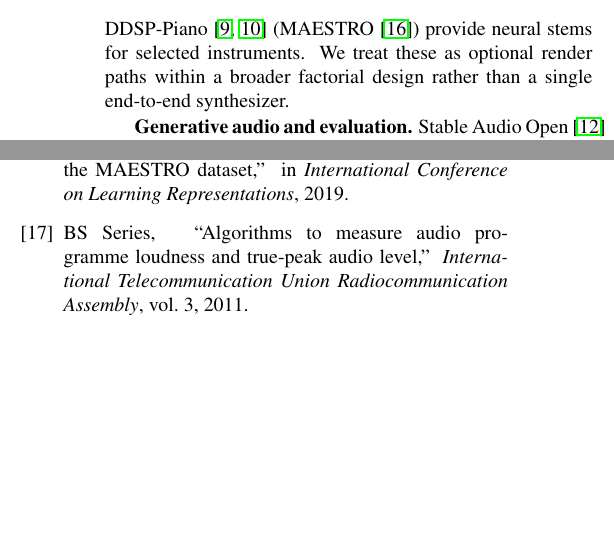
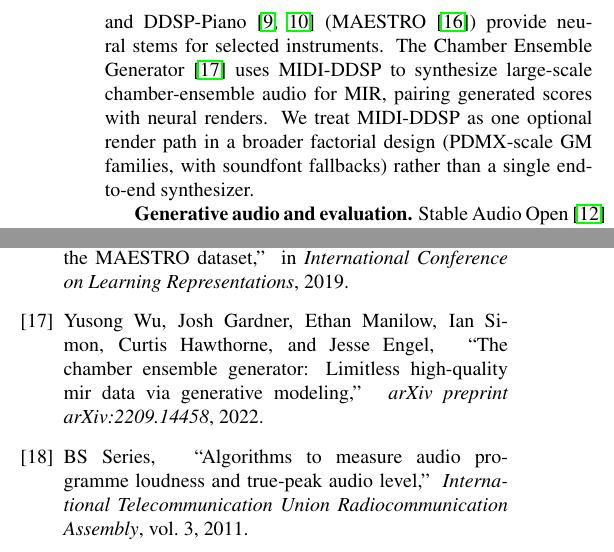
Before and after one commit to pnlong/synthesize_PDMX_stems, a LaTeX paper (submission/main.tex): two parts of the columns of pages 2 and 4 of 4, joined at a grey line, cut so that both start at the same text, the shorter picture padded with empty space. Compiled offline with pdfLaTeX.

Commit message:
update main tex

```diff
--- a/submission/main.tex
+++ b/submission/main.tex
@@ -65,7 +65,8 @@
 
 \textbf{Neural MIDI-to-audio.}
 DDSP~\cite{engel2020ddsp} enables differentiable synthesis; MIDI-DDSP~\cite{wu2022midi} (trained on URMP~\cite{li2018creating}) and DDSP-Piano~\cite{renault2022diffpiano,renault2023ddsp_piano} (MAESTRO~\cite{hawthorne2018enabling}) provide neural stems for selected instruments.
-We treat these as optional render paths within a broader factorial design rather than a single end-to-end synthesizer.
+The Chamber Ensemble Generator~\cite{wu2022chamber} uses MIDI-DDSP to synthesize large-scale chamber-ensemble audio for MIR, pairing generated scores with neural renders.
+We treat MIDI-DDSP as one optional render path in a broader factorial design (PDMX-scale GM families, with soundfont fallbacks) rather than a single end-to-end synthesizer.
 
 \textbf{Generative audio and evaluation.}
 Stable Audio Open~\cite{evans2024stable} is our downstream training target; SA3~\cite{evans2026stable} supplies audio-to-audio realify.
```
Also changed, not shown: submission/main.bib (+7 -0 lines).
